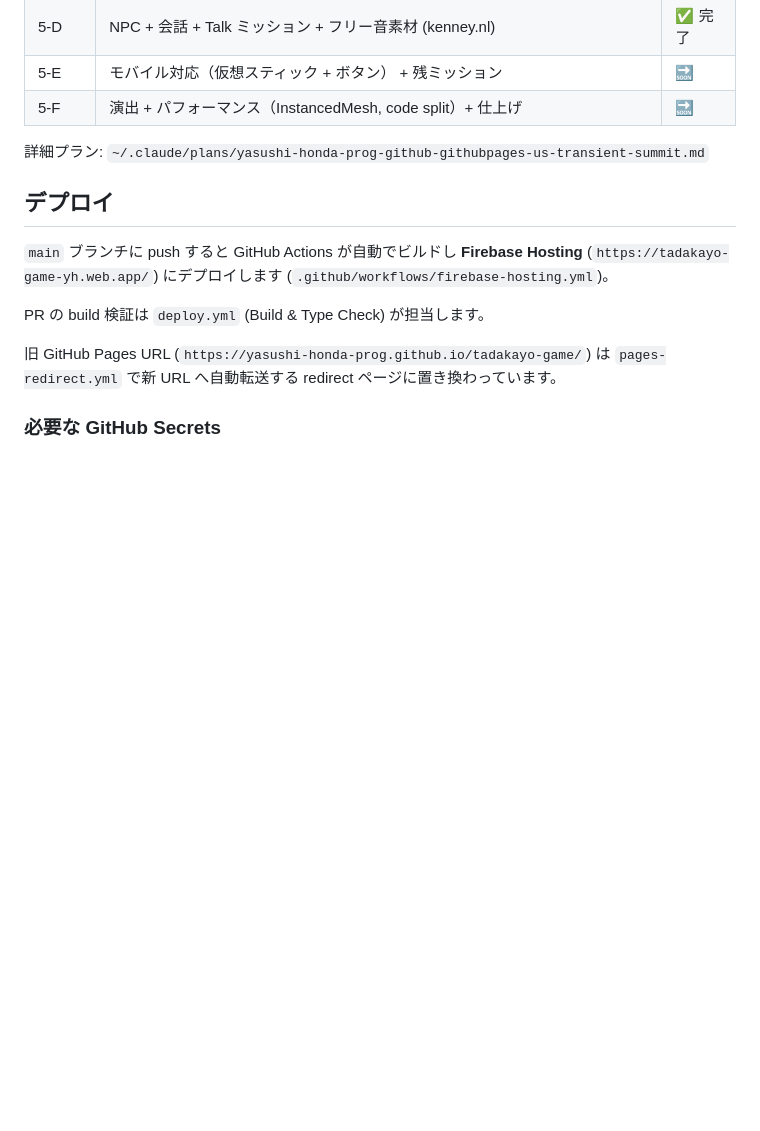
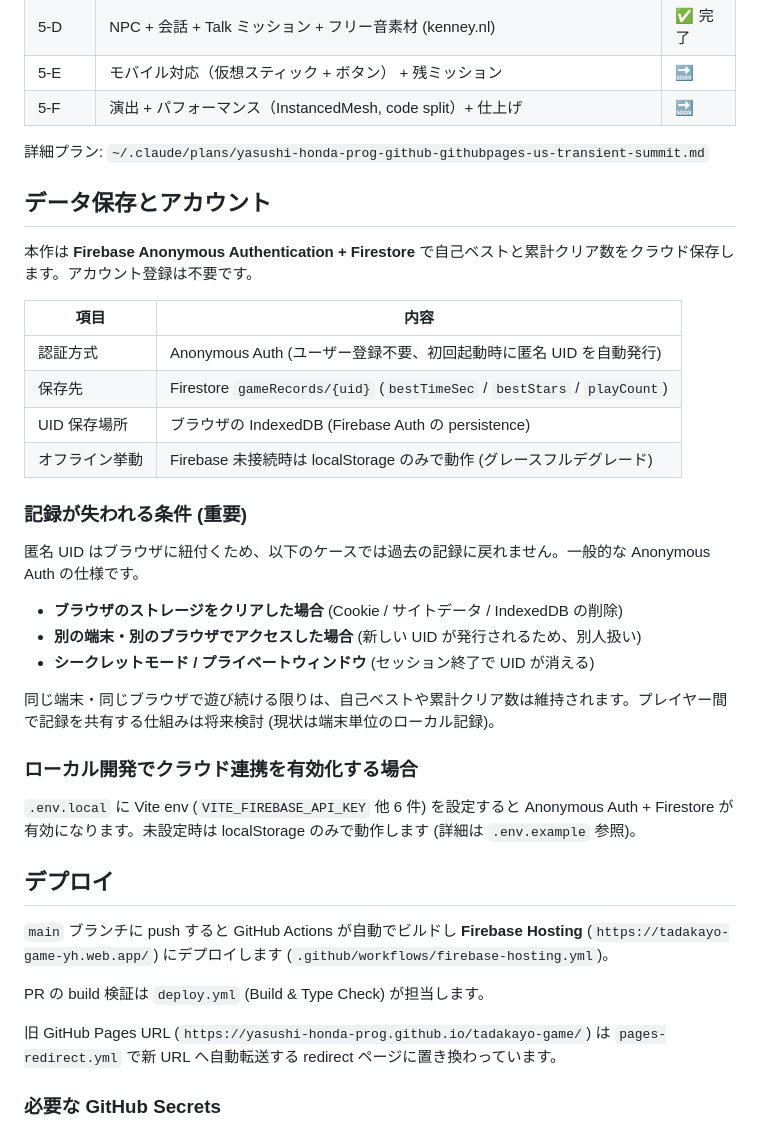
Before and after one commit to yasushi-honda-prog/tadakayo-game, a Markdown page: README.md, the part around the change. GitHub-like rendering; blank space fills up the shorter version.

Commit message:
docs(readme): Anonymous UID 永続性とデータ保存仕様を明記
codex Stage 3 review Low #4 で指摘された Anonymous Auth UID の
永続性仕様 (ブラウザストレージクリア / 別端末で記録に戻れない) を
README に「データ保存とアカウント」セクションとして追加。

- 認証方式・保存先・UID 保存場所・オフライン挙動を表で整理
- 「記録が失われる条件」を bullet で列挙 (ストレージクリア / 別端末 /
  シークレットモード)
- ローカル開発で `.env.local` 経由でクラウド連携を有効化する手順

Refs: docs/handoff/LATEST.md 残課題 #3

Co-Authored-By: Claude <noreply@anthropic.com>

```diff
--- a/README.md
+++ b/README.md
@@ -83,6 +83,31 @@ npm run preview
 
 詳細プラン: `~/.claude/plans/yasushi-honda-prog-github-githubpages-us-transient-summit.md`
 
+## データ保存とアカウント
+
+本作は **Firebase Anonymous Authentication + Firestore** で自己ベストと累計クリア数をクラウド保存します。アカウント登録は不要です。
+
+| 項目 | 内容 |
+|---|---|
+| 認証方式 | Anonymous Auth (ユーザー登録不要、初回起動時に匿名 UID を自動発行) |
+| 保存先 | Firestore `gameRecords/{uid}` (`bestTimeSec` / `bestStars` / `playCount`) |
+| UID 保存場所 | ブラウザの IndexedDB (Firebase Auth の persistence) |
+| オフライン挙動 | Firebase 未接続時は localStorage のみで動作 (グレースフルデグレード) |
+
+### 記録が失われる条件 (重要)
+
+匿名 UID はブラウザに紐付くため、以下のケースでは過去の記録に戻れません。一般的な Anonymous Auth の仕様です。
+
+- **ブラウザのストレージをクリアした場合** (Cookie / サイトデータ / IndexedDB の削除)
+- **別の端末・別のブラウザでアクセスした場合** (新しい UID が発行されるため、別人扱い)
+- **シークレットモード / プライベートウィンドウ** (セッション終了で UID が消える)
+
+同じ端末・同じブラウザで遊び続ける限りは、自己ベストや累計クリア数は維持されます。プレイヤー間で記録を共有する仕組みは将来検討 (現状は端末単位のローカル記録)。
+
+### ローカル開発でクラウド連携を有効化する場合
+
+`.env.local` に Vite env (`VITE_FIREBASE_API_KEY` 他 6 件) を設定すると Anonymous Auth + Firestore が有効になります。未設定時は localStorage のみで動作します (詳細は `.env.example` 参照)。
+
 ## デプロイ
 
 `main` ブランチに push すると GitHub Actions が自動でビルドし **Firebase Hosting** (`https://tadakayo-game-yh.web.app/`) にデプロイします (`.github/workflows/firebase-hosting.yml`)。
```
